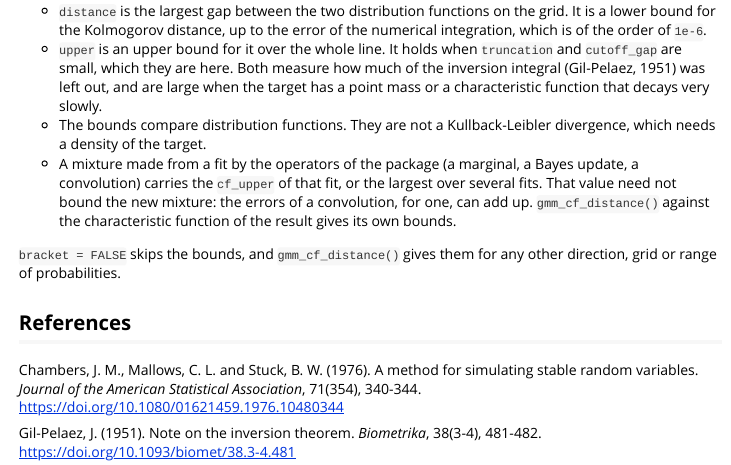
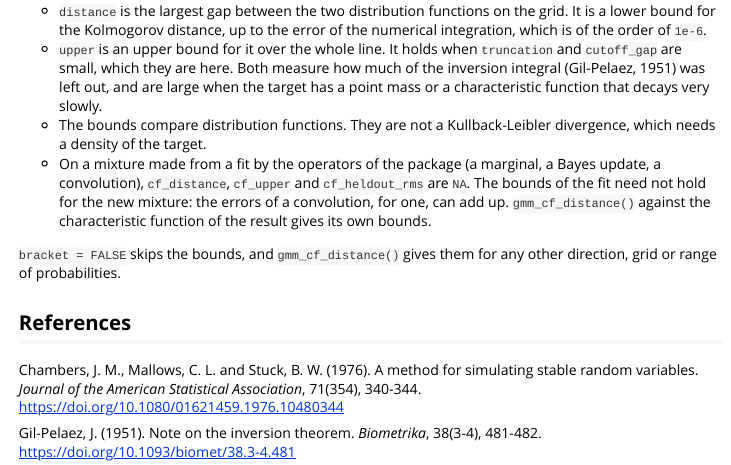
Before and after one commit to max578/proxymix, an R Markdown document (vignettes/cf_targets.Rmd): the page in a window 1100 px wide, from 10840 px down. Rendered offline with R 4.5, knitr and Pandoc, with nearby package versions; some code elsewhere in the file could not run offline; long lines of code are wrapped.

Commit message:
fix: operator results no longer carry the characteristic-function bounds of the fit
cf_upper, cf_distance and cf_heldout_rms are NA on a mixture made by an
operator (unary and composite); the operands' own values stay under
quality_sources. Help, vignette and NEWS updated; test fails on bee9281.

```diff
--- a/R/utils-internal.R
+++ b/R/utils-internal.R
@@ -98,3 +96,7 @@ symmetrise <- function(S) 0.5 * (S + t(S))
+    for (field in c("cf_upper", "cf_distance", "cf_heldout_rms")) {
+      if (!is.null(meta$quality[[field]])) meta$quality[[field]] <- NA_real_
+    }
+  }
   meta$provenance <- c(g@metadata$provenance %||% character(0L), op)
   utils::modifyList(meta, extra)
 }
@@ -133,7 +135,7 @@ symmetrise <- function(S) 0.5 * (S + t(S))
       kld_approx        = worst("kld_approx", max),
       validation_gap    = worst("validation_gap", max, abs),
       heldout_kld       = worst("heldout_kld", max),
-      cf_upper          = worst("cf_upper", max),
+      cf_upper          = NA_real_,
       quality_sources   = lapply(gs, function(g) {
         list(name = g@name, quality = g@metadata$quality)
       })
--- a/vignettes/cf_targets.Rmd
+++ b/vignettes/cf_targets.Rmd
@@ -402,11 +402,12 @@ fit_sum@diagnostics$bracket
   that decays very slowly.
 * The bounds compare distribution functions. They are not a
   Kullback-Leibler divergence, which needs a density of the target.
-* A mixture made from a fit by the operators of the package (a marginal,
-  a Bayes update, a convolution) carries the `cf_upper` of that fit, or the
-  largest over several fits. That value need not bound the new mixture: the
-  errors of a convolution, for one, can add up. `gmm_cf_distance()` against
-  the characteristic function of the result gives its own bounds.
+* On a mixture made from a fit by the operators of the package (a marginal,
+  a Bayes update, a convolution), `cf_distance`, `cf_upper` and
+  `cf_heldout_rms` are `NA`. The bounds of the fit need not hold for the new
+  mixture: the errors of a convolution, for one, can add up.
+  `gmm_cf_distance()` against the characteristic function of the result
+  gives its own bounds.
 
 `bracket = FALSE` skips the bounds, and `gmm_cf_distance()` gives them for
 any other direction, grid or range of probabilities.
```
Also changed, not shown: NEWS.md (+5 -0 lines), R/algebra.R (+2 -2 lines), R/diagnostics.R (+4 -4 lines), R/utils-internal.R (10 more changed lines), 2 other files.
